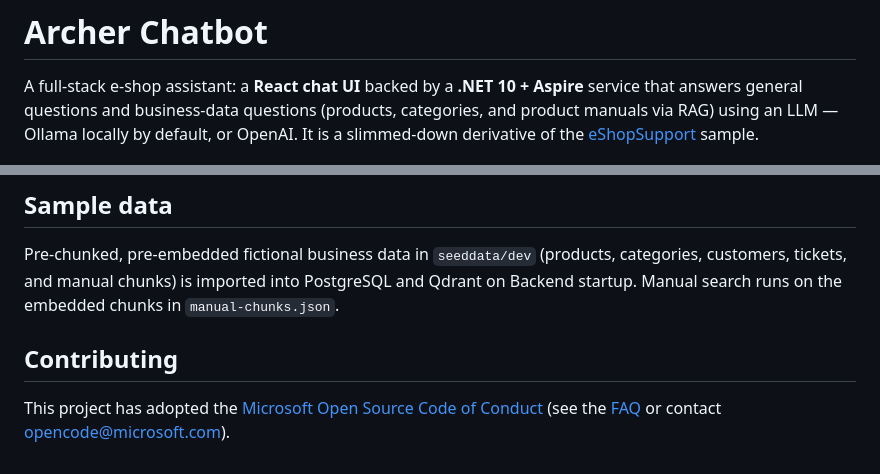
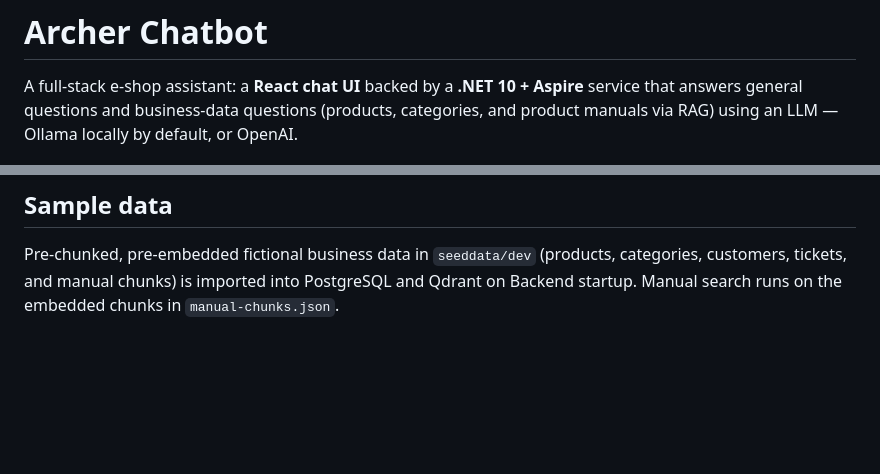
Before and after one commit to archerzou/archer-chatbot, a Markdown page: README.md, 2 parts joined by grey strips. Rendered like a GitHub page; blank space fills up the shorter version.

```diff
--- a/README.md
+++ b/README.md
@@ -2,8 +2,7 @@
 
 A full-stack e-shop assistant: a **React chat UI** backed by a **.NET 10 + Aspire** service that
 answers general questions and business-data questions (products, categories, and product manuals via
-RAG) using an LLM — Ollama locally by default, or OpenAI. It is a slimmed-down derivative of the
-[eShopSupport](https://github.com/dotnet/eShopSupport) sample.
+RAG) using an LLM — Ollama locally by default, or OpenAI.
 
 ![Archer Chatbot](docs/screenshots/chat_1.png)
 
@@ -75,9 +74,3 @@ and IdentityServer on `:7275`; override with a `.env` (`VITE_API_TARGET`, `VITE_
 Pre-chunked, pre-embedded fictional business data in `seeddata/dev` (products, categories, customers,
 tickets, and manual chunks) is imported into PostgreSQL and Qdrant on Backend startup. Manual search
 runs on the embedded chunks in `manual-chunks.json`.
-
-## Contributing
-
-This project has adopted the [Microsoft Open Source Code of Conduct](https://opensource.microsoft.com/codeofconduct/)
-(see the [FAQ](https://opensource.microsoft.com/codeofconduct/faq/) or contact
-[opencode@microsoft.com](mailto:opencode@microsoft.com)).
```
